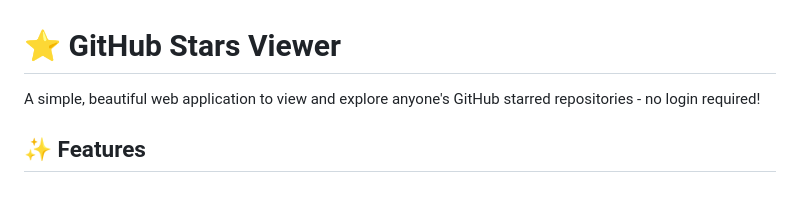
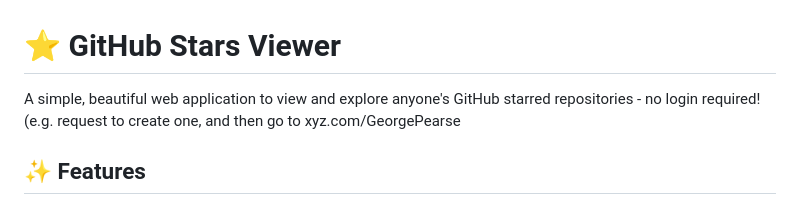
Before and after one commit to GeorgePearse/github-stars-viewer, a Markdown page: README.md, the part around the change. Rendered like a GitHub page.

```diff
--- a/README.md
+++ b/README.md
@@ -1,6 +1,6 @@
 # ⭐ GitHub Stars Viewer
 
-A simple, beautiful web application to view and explore anyone's GitHub starred repositories - no login required!
+A simple, beautiful web application to view and explore anyone's GitHub starred repositories - no login required! (e.g. request to create one, and then go to xyz.com/GeorgePearse
 
 ## ✨ Features
 
```
